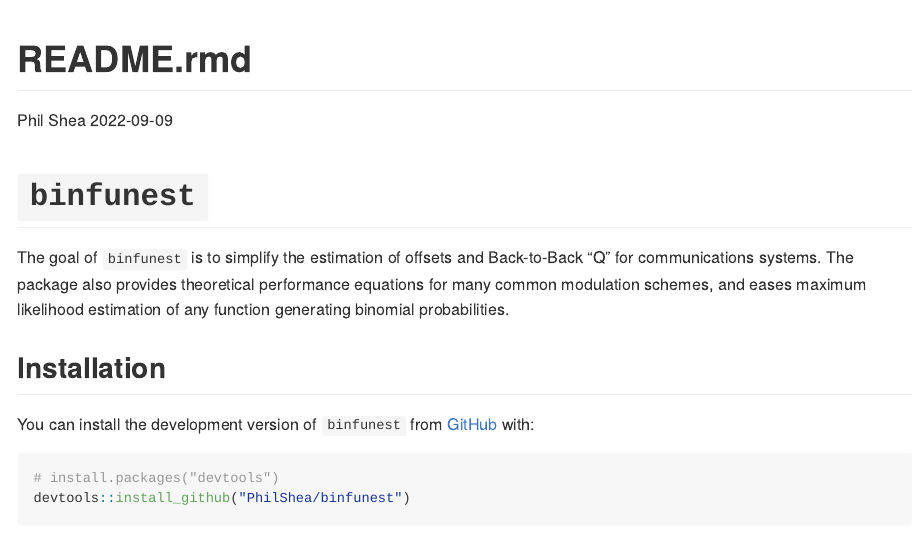
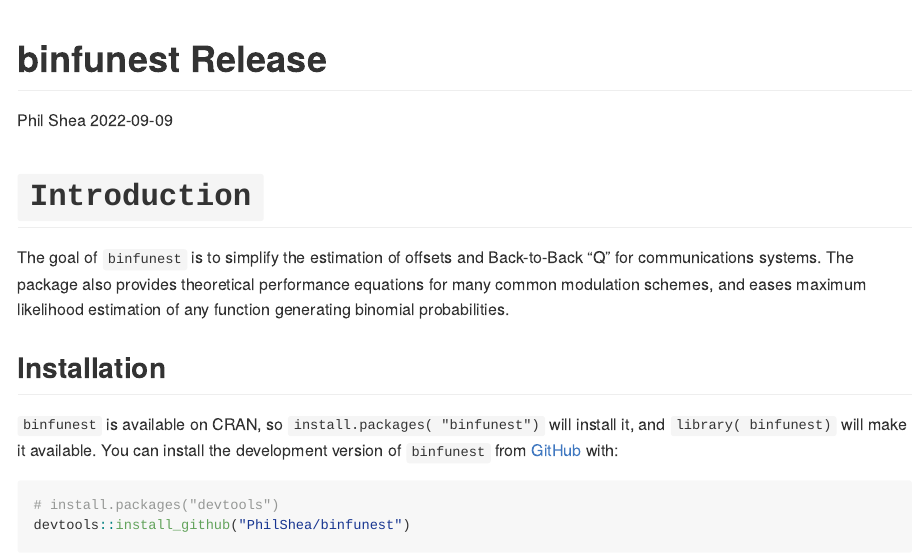
Before and after one commit to PhilShea/binfunest, an R Markdown document (README.rmd): the page in a window 1100 px wide, from its top. The pictures show the output file README.md that the author committed with the source, drawn offline in the style of GitHub; badge pictures from the web are left out.

Commit message:
tweaking release.

````diff
--- a/README.rmd
+++ b/README.rmd
@@ -1,5 +1,5 @@
 ---
-title: "README.rmd"
+title: "binfunest Release"
 author: "Phil Shea"
 date: "`r Sys.Date()`"
 output: github_document
@@ -20,7 +20,7 @@ knitr::opts_chunk$set(
 )
 ```
 
-# `binfunest`
+# `Introduction`
 
 <!-- badges: start -->
 [![R-CMD-check](https://github.com/PhilShea/binfunest/actions/workflows/R-CMD-check.yaml/badge.svg)](https://github.com/PhilShea/binfunest/actions/workflows/R-CMD-check.yaml)
@@ -31,7 +31,7 @@ The goal of `binfunest` is to simplify the estimation of offsets and Back-to-Bac
 
 ## Installation
 
-You can install the development version of `binfunest` from [GitHub](https://github.com/) with:
+`binfunest` is available on CRAN, so `install.packages( "binfunest")` will install it, and `library( binfunest)` will make it available. You can install the development version of `binfunest` from [GitHub](https://github.com/) with:
 
 ``` r
 # install.packages("devtools")
````
Also changed, not shown: README.md.
